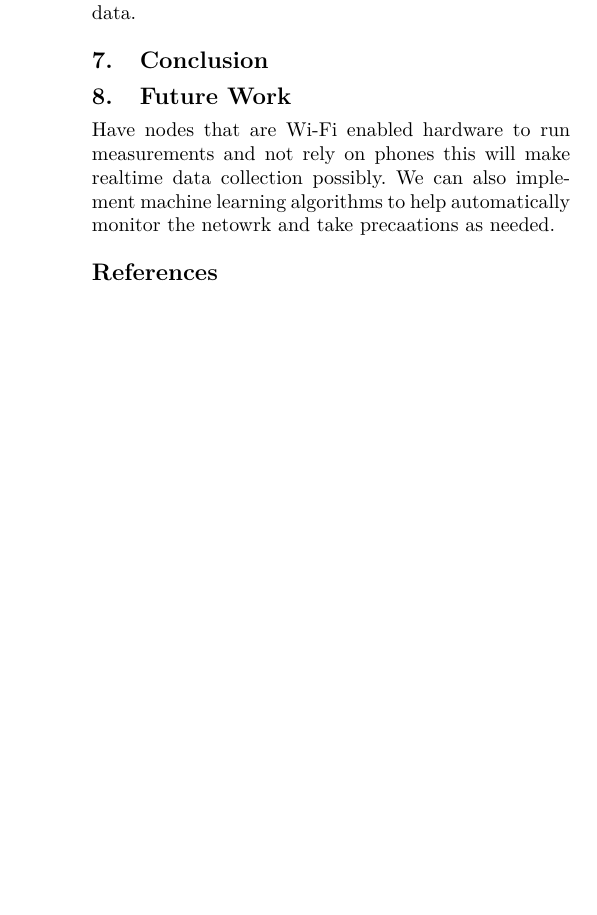
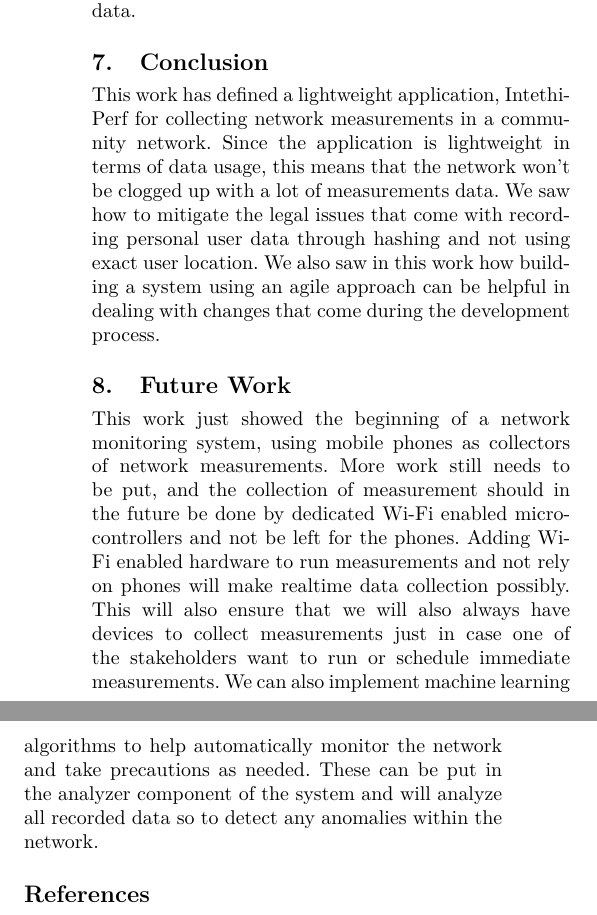
Before and after one commit to MelulekiDube/final_report, a LaTeX paper (final_project.tex, which reads sections/conclusions.tex): part of one column of page 13 of 14 before the commit and two parts of the columns of page 13 of 14 after it, the two joined at a grey line, cut so that both start at the same text, the shorter picture padded with empty space. Compiled offline with pdfLaTeX; a missing font is replaced by an installed copy or a similar font.

Commit message:
Finished conclusions and future works

```diff
--- a/sections/conclusions.tex
+++ b/sections/conclusions.tex
@@ -1,4 +1,13 @@
 \section{Conclusion}\label  {sec:conclusion}
+This work has defined a lightweight application, Intethi-Perf for collecting network measurements in a community network.
+Since the application is lightweight in terms of data usage, this means that the network won't be clogged up with a lot of measurements data.
+We saw how to mitigate the legal issues that come with recording personal user data through hashing and not using exact user location.
+We also saw in this work how building a system using an agile approach can be helpful in dealing with changes that come during the development process.
+
 \section{Future Work}\label{sec:future-work}
-Have nodes that are Wi-Fi enabled hardware to run measurements and not rely on phones this will make realtime data collection possibly.
-We can also implement machine learning algorithms to help automatically monitor the netowrk and take precaations as needed.
+This work just showed the beginning of a network monitoring system, using mobile phones as collectors of network measurements.
+More work still needs to be put, and the collection of measurement should in the future be done by dedicated Wi-Fi enabled micro-controllers and not be left for the phones.
+Adding Wi-Fi enabled hardware to run measurements and not rely on phones will make realtime data collection possibly.
+This will also ensure that we will also always have devices to collect measurements just in case one of the stakeholders want to run or schedule immediate measurements.
+We can also implement machine learning algorithms to help automatically monitor the network and take precautions as needed.
+These can be put in the analyzer component of the system and will analyze all recorded data so to detect any anomalies within the network.
```
